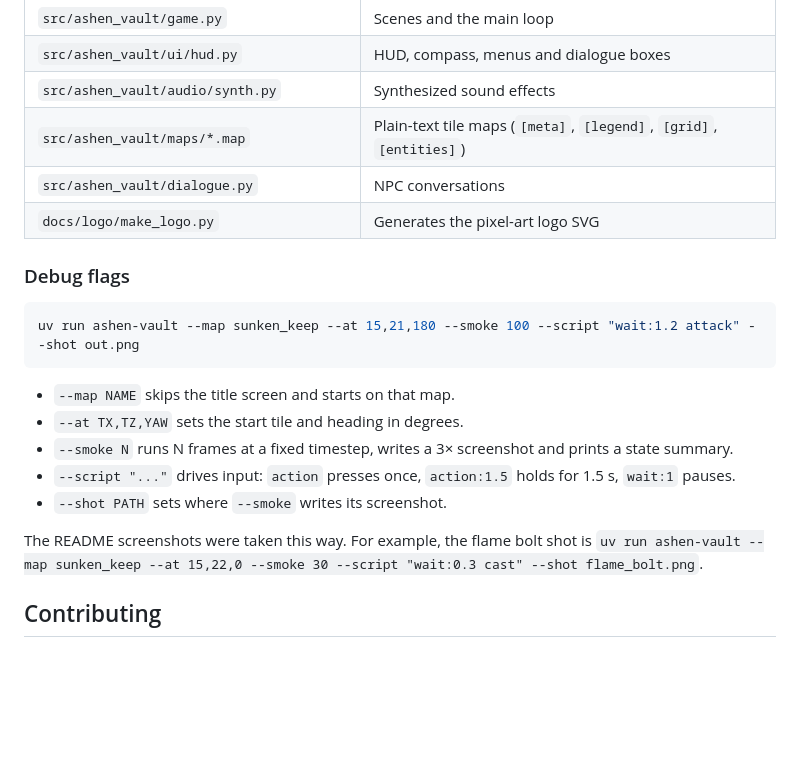
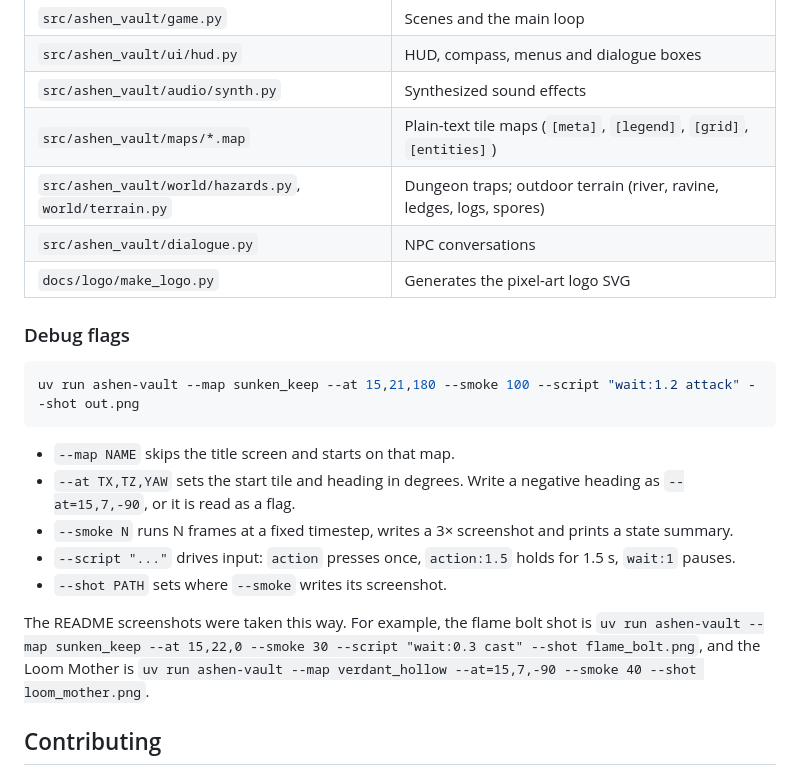
Before and after one commit to Victor-Fiamoncini/my_ashen_vault, a Markdown page: README.md, the part around one of its changes. GitHub-like rendering; blank space fills up the shorter version.

````diff
--- a/README.md
+++ b/README.md
@@ -224,6 +249,7 @@ it, so Claude Code, Codex, Cursor and Copilot all follow the same rules.
 | `src/ashen_vault/ui/hud.py` | HUD, compass, menus and dialogue boxes |
 | `src/ashen_vault/audio/synth.py` | Synthesized sound effects |
 | `src/ashen_vault/maps/*.map` | Plain-text tile maps (`[meta]`, `[legend]`, `[grid]`, `[entities]`) |
+| `src/ashen_vault/world/hazards.py`, `world/terrain.py` | Dungeon traps; outdoor terrain (river, ravine, ledges, logs, spores) |
 | `src/ashen_vault/dialogue.py` | NPC conversations |
 | `docs/logo/make_logo.py` | Generates the pixel-art logo SVG |
 
@@ -234,13 +260,15 @@ uv run ashen-vault --map sunken_keep --at 15,21,180 --smoke 100 --script "wait:1
 ```
 
 - `--map NAME` skips the title screen and starts on that map.
-- `--at TX,TZ,YAW` sets the start tile and heading in degrees.
+- `--at TX,TZ,YAW` sets the start tile and heading in degrees. Write a negative heading as
+  `--at=15,7,-90`, or it is read as a flag.
 - `--smoke N` runs N frames at a fixed timestep, writes a 3× screenshot and prints a state summary.
 - `--script "..."` drives input: `action` presses once, `action:1.5` holds for 1.5 s, `wait:1` pauses.
 - `--shot PATH` sets where `--smoke` writes its screenshot.
 
 The README screenshots were taken this way. For example, the flame bolt shot is
-`uv run ashen-vault --map sunken_keep --at 15,22,0 --smoke 30 --script "wait:0.3 cast" --shot flame_bolt.png`.
+`uv run ashen-vault --map sunken_keep --at 15,22,0 --smoke 30 --script "wait:0.3 cast" --shot flame_bolt.png`,
+and the Loom Mother is `uv run ashen-vault --map verdant_hollow --at=15,7,-90 --smoke 40 --shot loom_mother.png`.
 
 ## Contributing
 
````
Also changed, not shown: other parts of README.md (+33 -8 lines), AGENTS.md (+23 -4 lines), docs/screenshots/bark_husk.png (added), docs/screenshots/log_rack.png (added), docs/screenshots/loom_mother.png (added), docs/screenshots/verdant_hollow.png (added).
